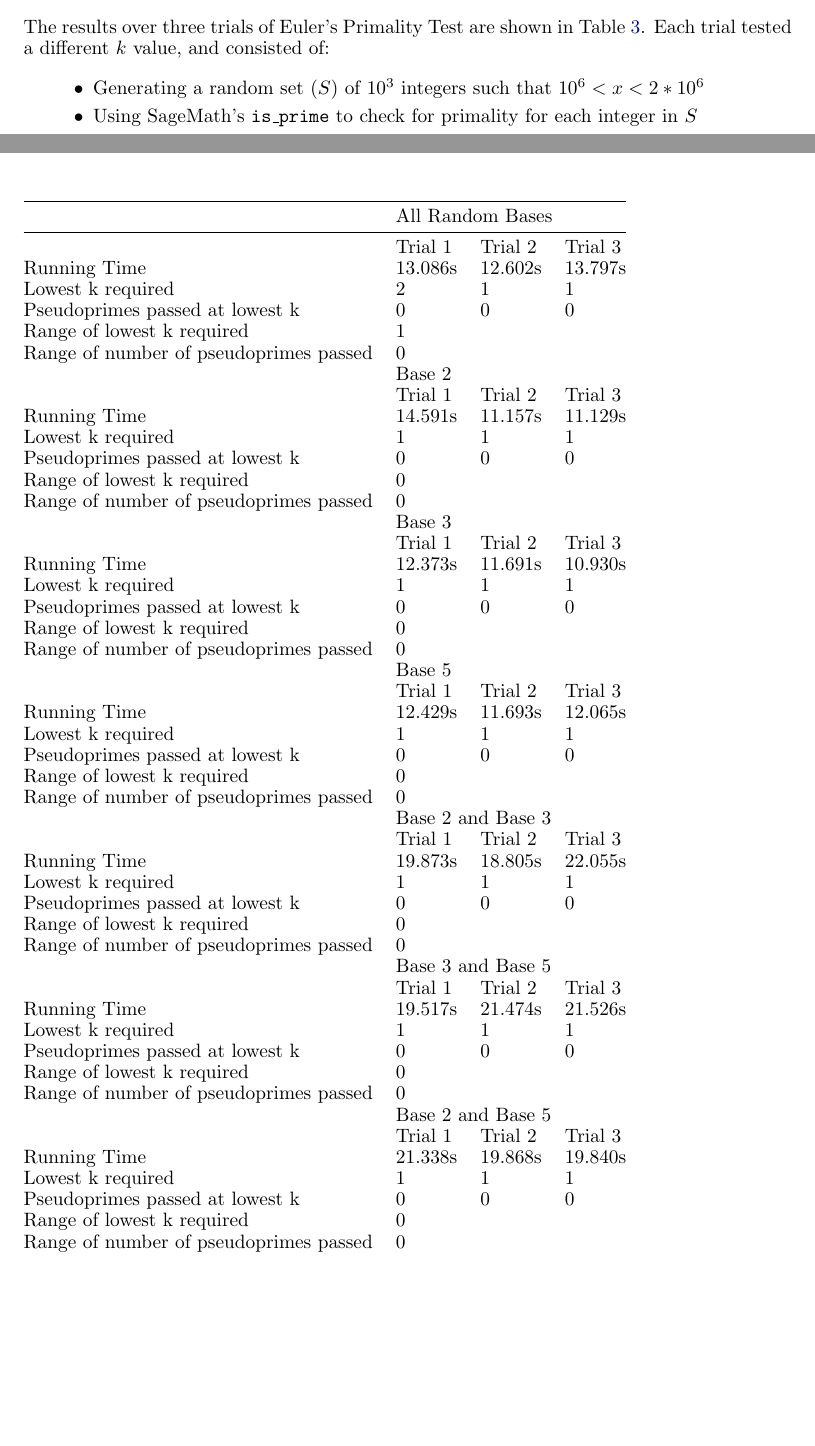
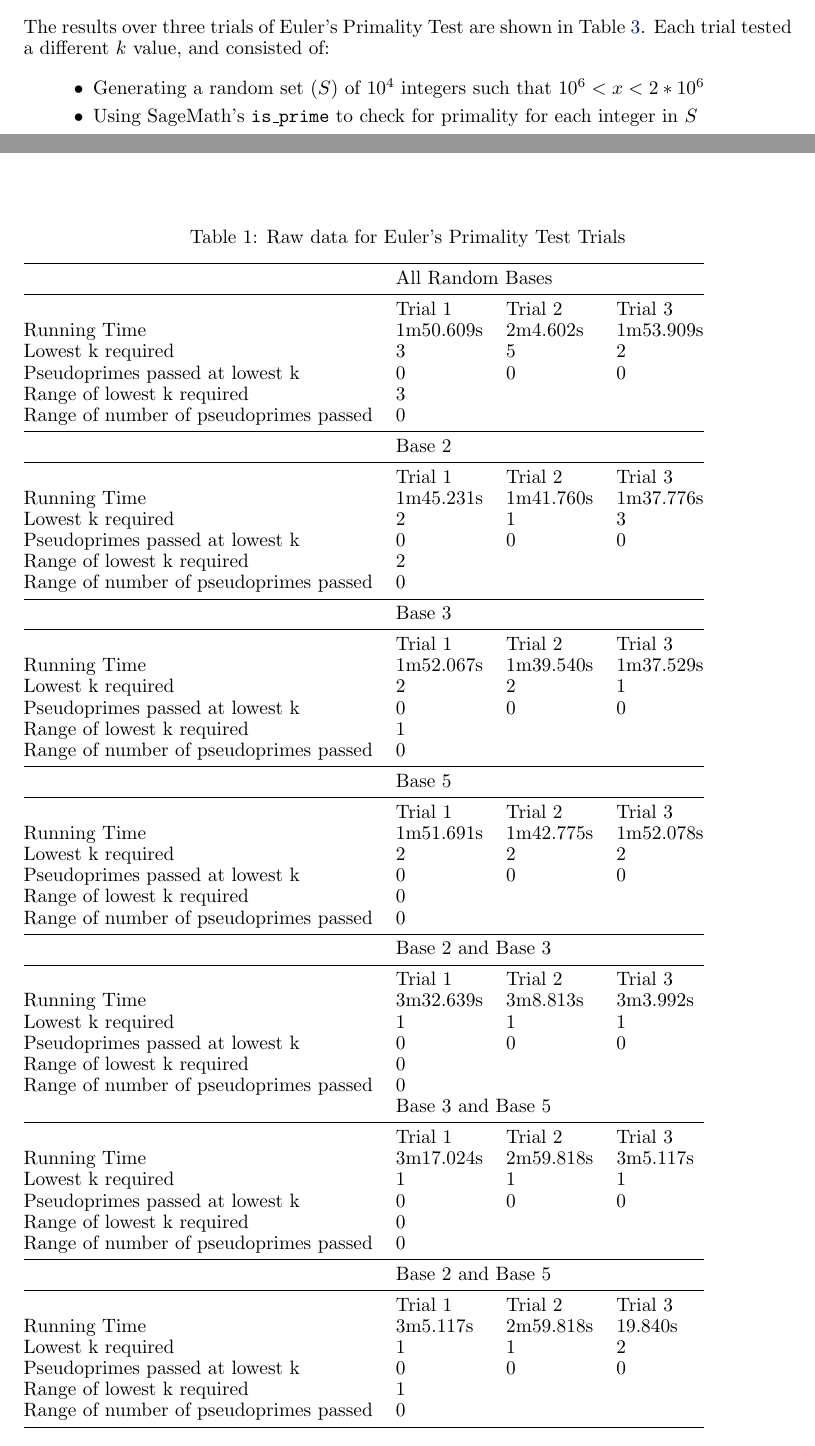
Before and after one commit to kewbish/srs, a LaTeX paper (latex/Primality.tex): two parts of pages 3 and 4 of 5, joined at a grey line, cut so that both start at the same text, the shorter picture padded with empty space. Compiled offline with pdfLaTeX.

Commit message:
Finish new Euler's bases analysis

```diff
--- a/latex/Primality.tex
+++ b/latex/Primality.tex
@@ -37,7 +36,7 @@ Introduction
 \subsection{Euler's Primality Test}
 The results over three trials of Euler's Primality Test are shown in Table \ref{table:euler}. Each trial tested a different $k$ value, and consisted of:
 \begin{itemize}
-    \item{Generating a random set ($S$) of $10^3$ integers such that $10^6 < x < 2*10^6$}
+    \item{Generating a random set ($S$) of $10^4$ integers such that $10^6 < x < 2*10^6$}
     \item{Using SageMath's \texttt{is\_prime} to check for primality for each integer in $S$}
     \item{Running Euler's primality test with $k$ bases tried on each integer in $S$}
     \item{Counting all pseudoprimes which passed Euler's but not Sage's primality test}
@@ -49,56 +48,57 @@ Each trial was timed with the Linux \texttt{time} command, recording the real, o
 
 \FloatBarrier
 \begin{table}[h]
+\caption{Raw data for Euler's Primality Test Trials}
 \begin{tabular}{@{}llll@{}}
 \toprule
                                        & \multicolumn{3}{l}{All Random Bases}  \\ \midrule
                                        & Trial 1     & Trial 2    & Trial 3    \\
-Running Time                           & 13.086s     & 12.602s    & 13.797s    \\
-Lowest k required                      & 2           & 1          & 1          \\
+Running Time                           & 1m50.609s   & 2m4.602s   & 1m53.909s  \\
+Lowest k required                      & 3           & 5          & 2          \\
+Pseudoprimes passed at lowest k        & 0           & 0          & 0          \\
+Range of lowest k required             & \multicolumn{3}{l}{3}                 \\
+Range of number of pseudoprimes passed & \multicolumn{3}{l}{0}                 \\\midrule
+                                       & \multicolumn{3}{l}{Base 2}            \\\midrule
+                                       & Trial 1     & Trial 2    & Trial 3    \\
+Running Time                           & 1m45.231s   & 1m41.760s  & 1m37.776s  \\
+Lowest k required                      & 2           & 1          & 3          \\
+Pseudoprimes passed at lowest k        & 0           & 0          & 0          \\
+Range of lowest k required             & \multicolumn{3}{l}{2}                 \\
+Range of number of pseudoprimes passed & \multicolumn{3}{l}{0}                 \\\midrule
+                                       & \multicolumn{3}{l}{Base 3}            \\\midrule
+                                       & Trial 1     & Trial 2    & Trial 3    \\
+Running Time                           & 1m52.067s   & 1m39.540s  & 1m37.529s  \\
+Lowest k required                      & 2           & 2          & 1          \\
 Pseudoprimes passed at lowest k        & 0           & 0          & 0          \\
 Range of lowest k required             & \multicolumn{3}{l}{1}                 \\
-Range of number of pseudoprimes passed & \multicolumn{3}{l}{0}                 \\
-                                       & \multicolumn{3}{l}{Base 2}            \\
+Range of number of pseudoprimes passed & \multicolumn{3}{l}{0}                 \\\midrule
+                                       & \multicolumn{3}{l}{Base 5}            \\\midrule
                                        & Trial 1     & Trial 2    & Trial 3    \\
-Running Time                           & 14.591s     & 11.157s    & 11.129s    \\
+Running Time                           & 1m51.691s   & 1m42.775s  & 1m52.078s  \\
+Lowest k required                      & 2           & 2          & 2          \\
+Pseudoprimes passed at lowest k        & 0           & 0          & 0          \\
+Range of lowest k required             & \multicolumn{3}{l}{0}                 \\
+Range of number of pseudoprimes passed & \multicolumn{3}{l}{0}                 \\\midrule
+                                       & \multicolumn{3}{l}{Base 2 and Base 3} \\\midrule
+                                       & Trial 1     & Trial 2    & Trial 3    \\
+Running Time                           & 3m32.639s   & 3m8.813s   & 3m3.992s   \\
 Lowest k required                      & 1           & 1          & 1          \\
 Pseudoprimes passed at lowest k        & 0           & 0          & 0          \\
 Range of lowest k required             & \multicolumn{3}{l}{0}                 \\
 Range of number of pseudoprimes passed & \multicolumn{3}{l}{0}                 \\
-                                       & \multicolumn{3}{l}{Base 3}            \\
+                                       & \multicolumn{3}{l}{Base 3 and Base 5} \\\midrule
                                        & Trial 1     & Trial 2    & Trial 3    \\
-Running Time                           & 12.373s     & 11.691s    & 10.930s    \\
+Running Time                           & 3m17.024s   & 2m59.818s  & 3m5.117s   \\
 Lowest k required                      & 1           & 1          & 1          \\
 Pseudoprimes passed at lowest k        & 0           & 0          & 0          \\
 Range of lowest k required             & \multicolumn{3}{l}{0}                 \\
-Range of number of pseudoprimes passed & \multicolumn{3}{l}{0}                 \\
-                                       & \multicolumn{3}{l}{Base 5}            \\
+Range of number of pseudoprimes passed & \multicolumn{3}{l}{0}                 \\\midrule
+                                       & \multicolumn{3}{l}{Base 2 and Base 5} \\\midrule
                                        & Trial 1     & Trial 2    & Trial 3    \\
-Running Time                           & 12.429s     & 11.693s    & 12.065s    \\
-Lowest k required                      & 1           & 1          & 1          \\
+Running Time                           & 3m5.117s    & 2m59.818s  & 19.840s    \\ % FINISH TMRW
+Lowest k required                      & 1           & 1          & 2          \\
 Pseudoprimes passed at lowest k        & 0           & 0          & 0          \\
-Range of lowest k required             & \multicolumn{3}{l}{0}                 \\
-Range of number of pseudoprimes passed & \multicolumn{3}{l}{0}                 \\
-                                       & \multicolumn{3}{l}{Base 2 and Base 3} \\
-                                       & Trial 1     & Trial 2    & Trial 3    \\
-Running Time                           & 19.873s     & 18.805s    & 22.055s    \\
-Lowest k required                      & 1           & 1          & 1          \\
-Pseudoprimes passed at lowest k        & 0           & 0          & 0          \\
-Range of lowest k required             & \multicolumn{3}{l}{0}                 \\
-Range of number of pseudoprimes passed & \multicolumn{3}{l}{0}                 \\
-                                       & \multicolumn{3}{l}{Base 3 and Base 5} \\
-                                       & Trial 1     & Trial 2    & Trial 3    \\
-Running Time                           & 19.517s     & 21.474s    & 21.526s    \\
-Lowest k required                      & 1           & 1          & 1          \\
-Pseudoprimes passed at lowest k        & 0           & 0          & 0          \\
-Range of lowest k required             & \multicolumn{3}{l}{0}                 \\
-Range of number of pseudoprimes passed & \multicolumn{3}{l}{0}                 \\
-                                       & \multicolumn{3}{l}{Base 2 and Base 5} \\
-                                       & Trial 1     & Trial 2    & Trial 3    \\
-Running Time                           & 21.338s     & 19.868s    & 19.840s    \\
-Lowest k required                      & 1           & 1          & 1          \\
-Pseudoprimes passed at lowest k        & 0           & 0          & 0          \\
-Range of lowest k required             & \multicolumn{3}{l}{0}                 \\
+Range of lowest k required             & \multicolumn{3}{l}{1}                 \\
 Range of number of pseudoprimes passed & \multicolumn{3}{l}{0}                 \\ \bottomrule
 \end{tabular}
 \end{table}
```
Also changed, not shown: latex/Primality.pdf, latex/Primality.tex (1 more changed lines), 2 other files.
